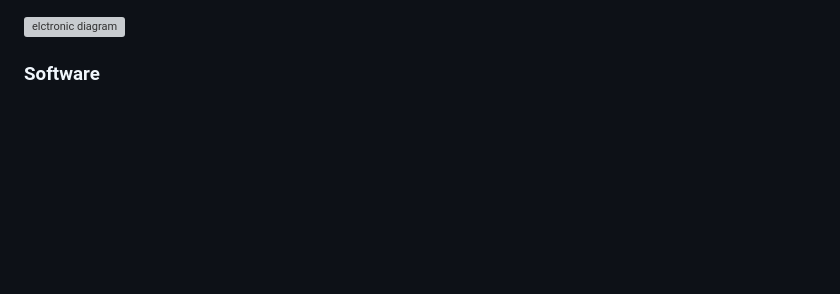
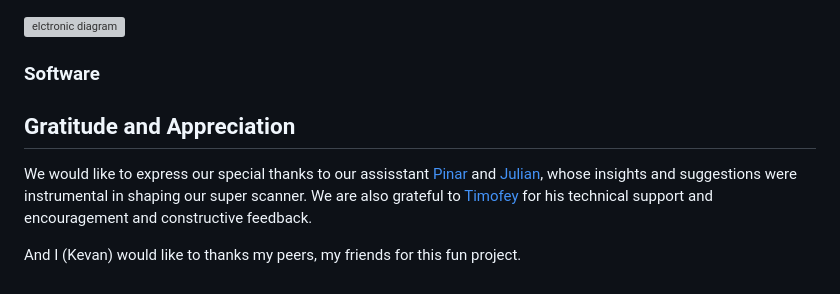
Before and after one commit to epfl-cs358/2024fa-superscanner8000, a Markdown page: README.md, the part around the change. Drawn GitHub-style; blank space fills up the shorter version; grey boxes are pictures that could not be loaded.

```diff
--- a/README.md
+++ b/README.md
@@ -123,3 +123,7 @@ You should print 2 times esp_case2 for the cam in the box that we use for object
 #### Diagram
 ![elctronic diagram](Proposal/images/WiringDiagram.png)
 ### Software
+## Gratitude and Appreciation
+We would like to express our special thanks to our assisstant [Pinar](https://github.com/pinar-oray) and [Julian](https://github.com/julianmarmier), whose insights and suggestions were instrumental in shaping our super scanner. We are also grateful to [Timofey](https://github.com/kreslotim) for his technical support and encouragement and constructive feedback.
+
+And I (Kevan) would like to thanks my peers, my friends for this fun project.
```
